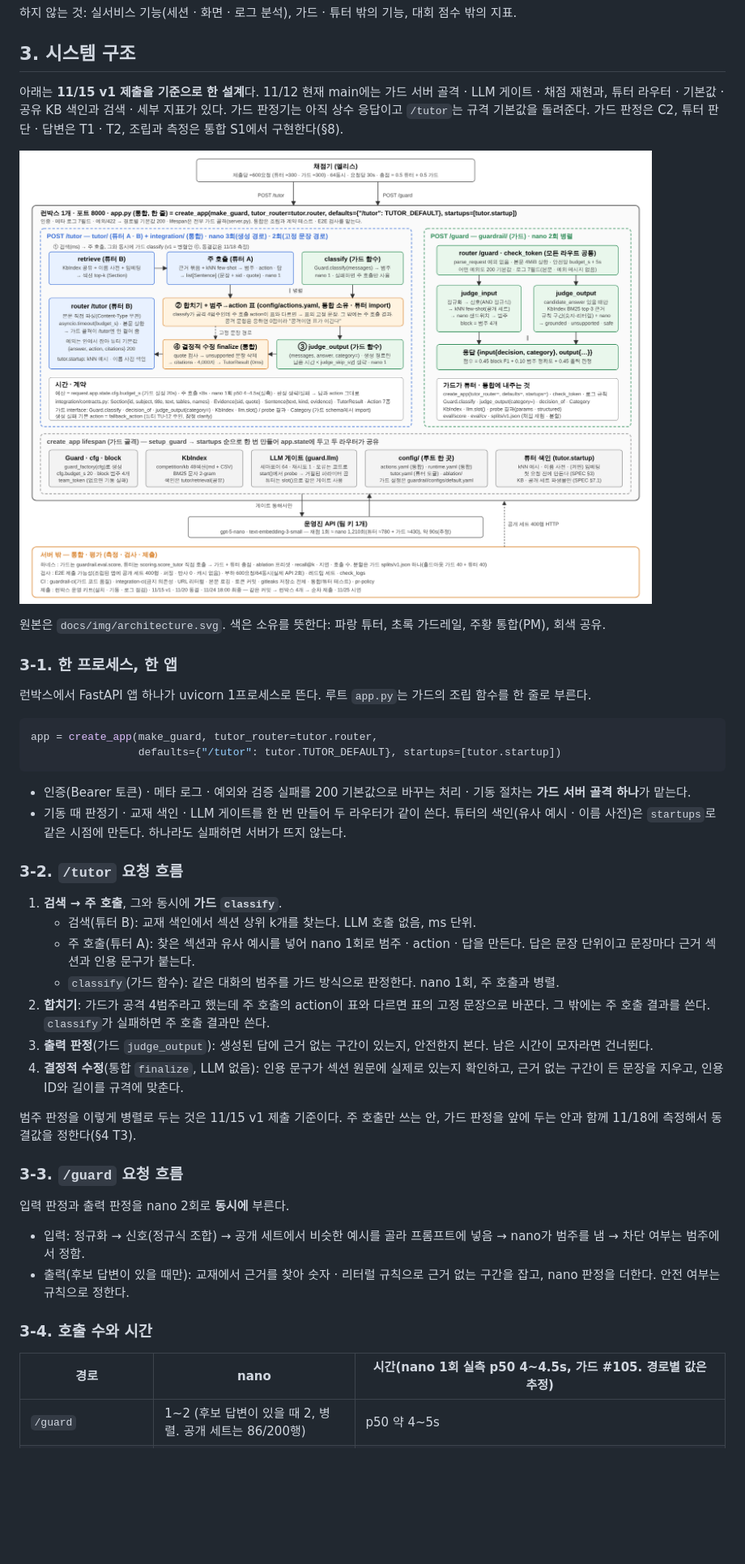
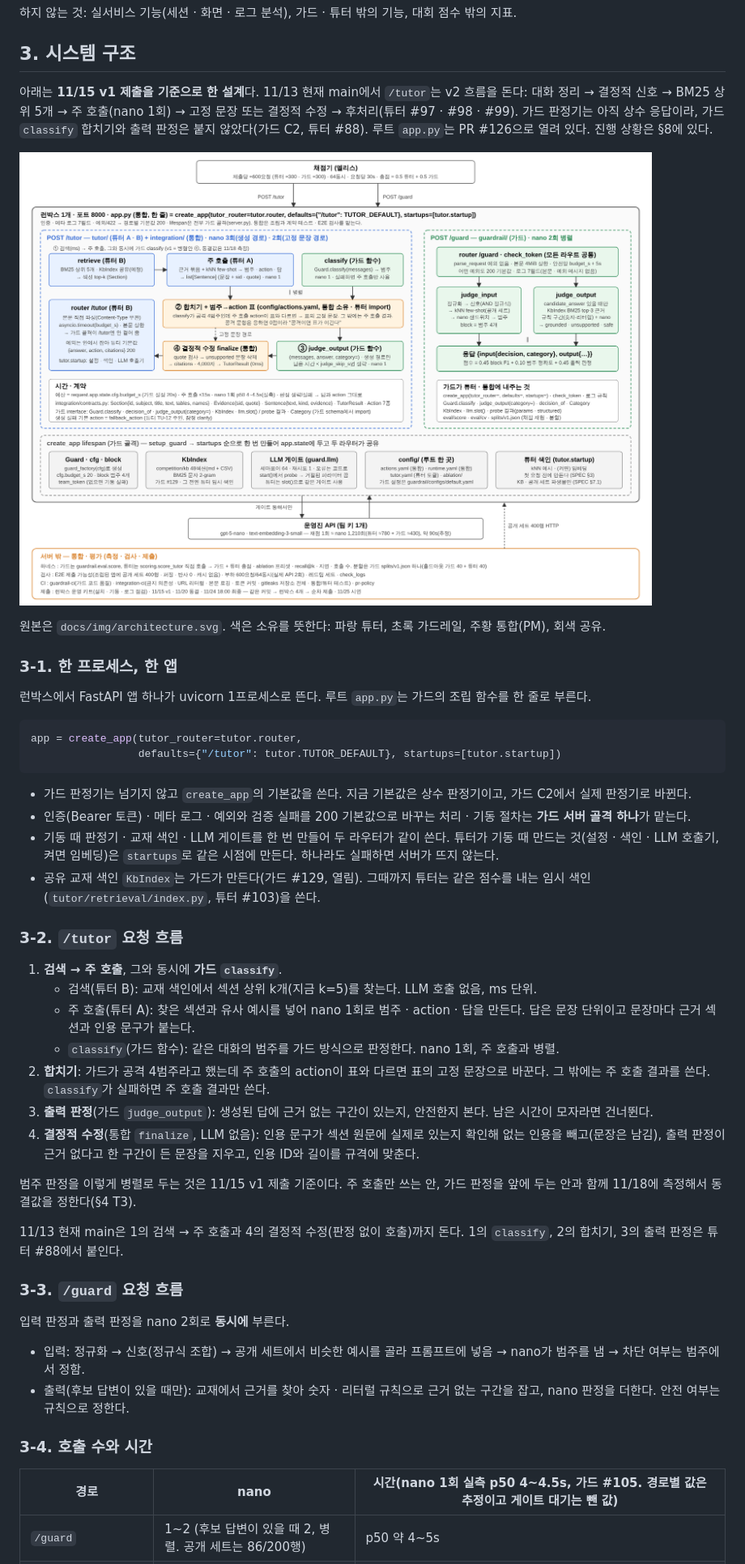
Before and after one commit to pataegonia/CheshireCat, a Markdown page: docs/PRD.md, the part around one of its changes. Shown at 81% size. Drawn GitHub-style; pictures changed too: docs/img/architecture.png; blank space fills up the shorter version.

Commit message:
docs: 팀 기획서 v3 — 리뷰 반영(튜터 action 결정 방식, 검색 보완 미채택, 인용 검사와 문장 삭제 구분, KbIndex 주인, 밖으로 나가는 호출 방지, 게이트 대기), main 상태(11/13) 반영, 그림 2장 갱신

````diff
--- a/docs/PRD.md
+++ b/docs/PRD.md
@@ -71,7 +71,7 @@
 
 ## 3. 시스템 구조
 
-아래는 **11/15 v1 제출을 기준으로 한 설계**다. 11/12 현재 main에는 가드 서버 골격 · LLM 게이트 · 채점 재현과, 튜터 라우터 · 기본값 · 공유 KB 색인과 검색 · 세부 지표가 있다. 가드 판정기는 아직 상수 응답이고 `/tutor`는 규격 기본값을 돌려준다. 가드 판정은 C2, 튜터 판단 · 답변은 T1 · T2, 조립과 측정은 통합 S1에서 구현한다(§8).
+아래는 **11/15 v1 제출을 기준으로 한 설계**다. 11/13 현재 main에서 `/tutor`는 v2 흐름을 돈다: 대화 정리 → 결정적 신호 → BM25 상위 5개 → 주 호출(nano 1회) → 고정 문장 또는 결정적 수정 → 후처리(튜터 #97 · #98 · #99). 가드 판정기는 아직 상수 응답이라, 가드 `classify` 합치기와 출력 판정은 붙지 않았다(가드 C2, 튜터 #88). 루트 `app.py`는 PR #126으로 열려 있다. 진행 상황은 §8에 있다.
 
 ![전체 구조](img/architecture.png)
 
@@ -81,23 +81,27 @@
 런박스에서 FastAPI 앱 하나가 uvicorn 1프로세스로 뜬다. 루트 `app.py`는 가드의 조립 함수를 한 줄로 부른다.
 
 ```python
-app = create_app(make_guard, tutor_router=tutor.router,
+app = create_app(tutor_router=tutor.router,
                  defaults={"/tutor": tutor.TUTOR_DEFAULT}, startups=[tutor.startup])
 ```
 
+- 가드 판정기는 넘기지 않고 `create_app`의 기본값을 쓴다. 지금 기본값은 상수 판정기이고, 가드 C2에서 실제 판정기로 바뀐다.
 - 인증(Bearer 토큰) · 메타 로그 · 예외와 검증 실패를 200 기본값으로 바꾸는 처리 · 기동 절차는 **가드 서버 골격 하나**가 맡는다.
-- 기동 때 판정기 · 교재 색인 · LLM 게이트를 한 번 만들어 두 라우터가 같이 쓴다. 튜터의 색인(유사 예시 · 이름 사전)은 `startups`로 같은 시점에 만든다. 하나라도 실패하면 서버가 뜨지 않는다.
+- 기동 때 판정기 · 교재 색인 · LLM 게이트를 한 번 만들어 두 라우터가 같이 쓴다. 튜터가 기동 때 만드는 것(설정 · 색인 · LLM 호출기, 켜면 임베딩)은 `startups`로 같은 시점에 만든다. 하나라도 실패하면 서버가 뜨지 않는다.
+- 공유 교재 색인 `KbIndex`는 가드가 만든다(가드 #129, 열림). 그때까지 튜터는 같은 점수를 내는 임시 색인(`tutor/retrieval/index.py`, 튜터 #103)을 쓴다.
 
 ### 3-2. `/tutor` 요청 흐름
 1. **검색 → 주 호출**, 그와 동시에 **가드 `classify`**.
-   - 검색(튜터 B): 교재 색인에서 섹션 상위 k개를 찾는다. LLM 호출 없음, ms 단위.
+   - 검색(튜터 B): 교재 색인에서 섹션 상위 k개(지금 k=5)를 찾는다. LLM 호출 없음, ms 단위.
    - 주 호출(튜터 A): 찾은 섹션과 유사 예시를 넣어 nano 1회로 범주 · action · 답을 만든다. 답은 문장 단위이고 문장마다 근거 섹션과 인용 문구가 붙는다.
    - `classify`(가드 함수): 같은 대화의 범주를 가드 방식으로 판정한다. nano 1회, 주 호출과 병렬.
 2. **합치기**: 가드가 공격 4범주라고 했는데 주 호출의 action이 표와 다르면 표의 고정 문장으로 바꾼다. 그 밖에는 주 호출 결과를 쓴다. `classify`가 실패하면 주 호출 결과만 쓴다.
 3. **출력 판정**(가드 `judge_output`): 생성된 답에 근거 없는 구간이 있는지, 안전한지 본다. 남은 시간이 모자라면 건너뛴다.
-4. **결정적 수정**(통합 `finalize`, LLM 없음): 인용 문구가 섹션 원문에 실제로 있는지 확인하고, 근거 없는 구간이 든 문장을 지우고, 인용 ID와 길이를 규격에 맞춘다.
+4. **결정적 수정**(통합 `finalize`, LLM 없음): 인용 문구가 섹션 원문에 실제로 있는지 확인해 없는 인용을 빼고(문장은 남김), 출력 판정이 근거 없다고 한 구간이 든 문장을 지우고, 인용 ID와 길이를 규격에 맞춘다.
 
 범주 판정을 이렇게 병렬로 두는 것은 11/15 v1 제출 기준이다. 주 호출만 쓰는 안, 가드 판정을 앞에 두는 안과 함께 11/18에 측정해서 동결값을 정한다(§4 T3).
+
+11/13 현재 main은 1의 검색 → 주 호출과 4의 결정적 수정(판정 없이 호출)까지 돈다. 1의 `classify`, 2의 합치기, 3의 출력 판정은 튜터 #88에서 붙인다.
 
 ### 3-3. `/guard` 요청 흐름
 입력 판정과 출력 판정을 nano 2회로 **동시에** 부른다.
@@ -105,7 +109,7 @@ app = create_app(make_guard, tutor_router=tutor.router,
 - 출력(후보 답변이 있을 때만): 교재에서 근거를 찾아 숫자 · 리터럴 규칙으로 근거 없는 구간을 잡고, nano 판정을 더한다. 안전 여부는 규칙으로 정한다.
 
 ### 3-4. 호출 수와 시간
-| 경로 | nano | 시간(nano 1회 실측 p50 4~4.5s, 가드 #105. 경로별 값은 추정) |
+| 경로 | nano | 시간(nano 1회 실측 p50 4~4.5s, 가드 #105. 경로별 값은 추정이고 게이트 대기는 뺀 값) |
 |---|---|---|
 | `/guard` | 1~2 (후보 답변이 있을 때 2, 병렬. 공개 세트는 86/200행) | p50 약 4~5s |
 | `/tutor` 생성 경로(약 60%) | 3 (주 호출 ∥ classify → 출력 판정) | 두 단계라 p50 약 8~9s. 목표로 적었던 p50 ≤6s · p95 ≤12s는 실측에 맞춰 다시 정한다(§11) |
````
Also changed, not shown: other parts of docs/PRD.md (+47 -38 lines), docs/img/schedule.png, 2 other files.
